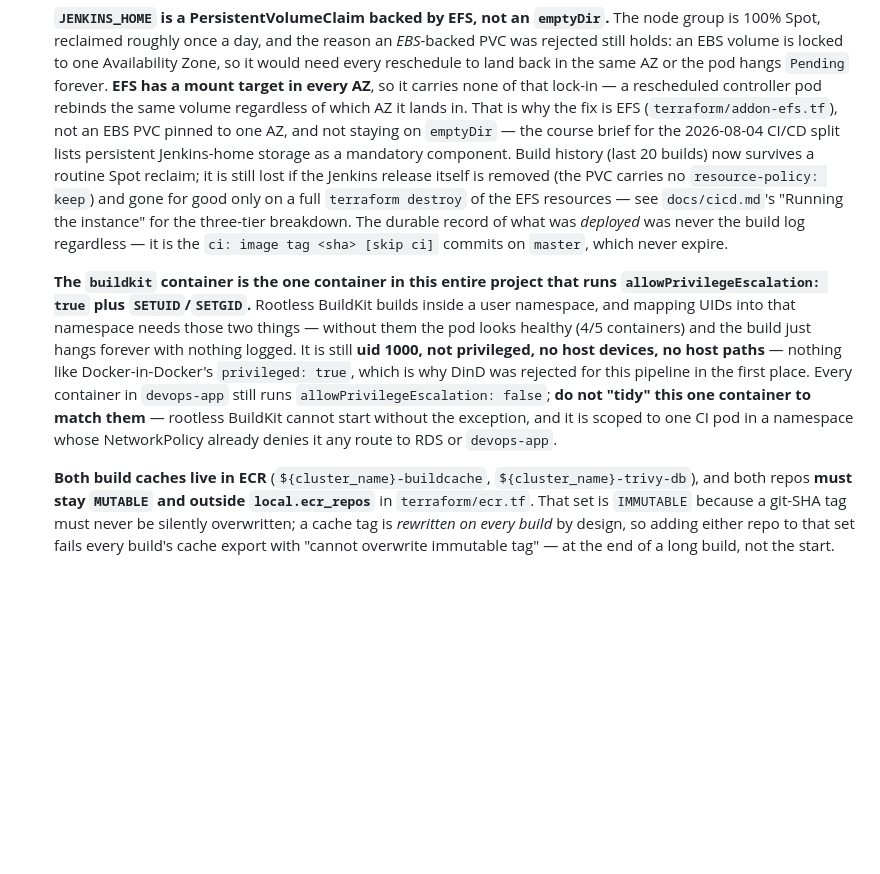
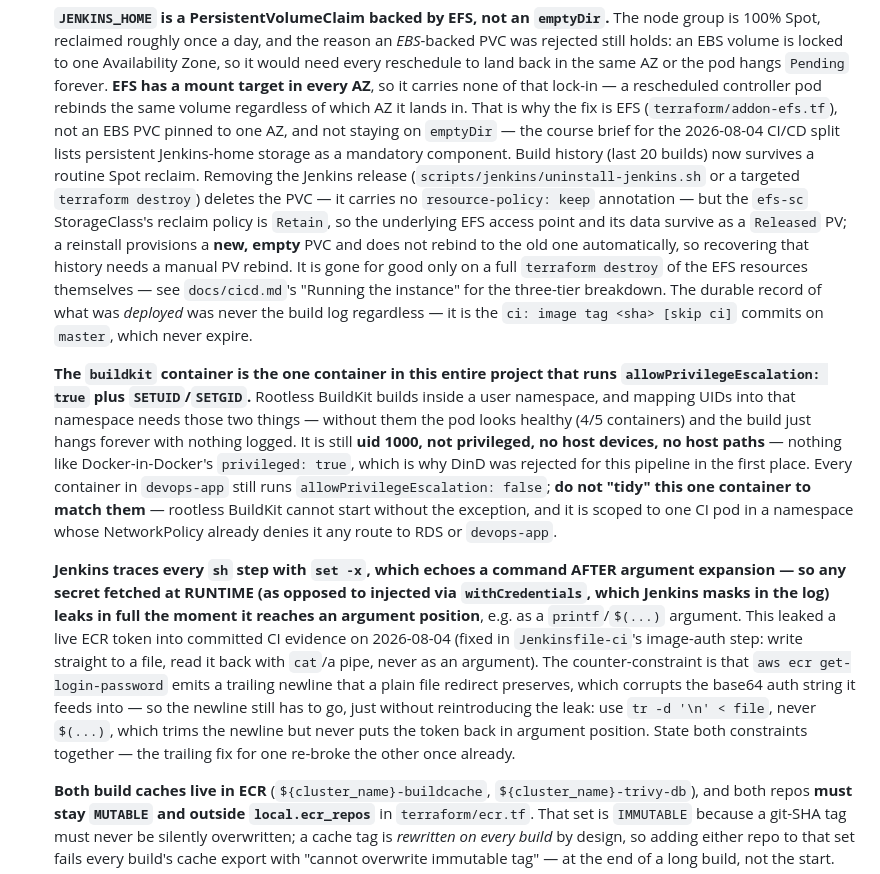
Before and after one commit to Latnook/voteball, a Markdown page: CLAUDE.md, the part around one of its changes. Drawn GitHub-style; blank space fills up the shorter version.

```diff
--- a/CLAUDE.md
+++ b/CLAUDE.md
@@ -326,9 +331,13 @@ Oswald via `--font-display-ru`, mirroring the `:lang(he)` rules in `style.css`.
   which AZ it lands in. That is why the fix is EFS (`terraform/addon-efs.tf`), not an EBS PVC pinned
   to one AZ, and not staying on `emptyDir` — the course brief for the 2026-08-04 CI/CD split lists
   persistent Jenkins-home storage as a mandatory component. Build history (last 20 builds) now
-  survives a routine Spot reclaim; it is still lost if the Jenkins release itself is removed (the PVC
-  carries no `resource-policy: keep`) and gone for good only on a full `terraform destroy` of the EFS
-  resources — see `docs/cicd.md`'s "Running the instance" for the three-tier breakdown. The durable
+  survives a routine Spot reclaim. Removing the Jenkins release (`scripts/jenkins/uninstall-jenkins.sh`
+  or a targeted `terraform destroy`) deletes the PVC — it carries no `resource-policy: keep`
+  annotation — but the `efs-sc` StorageClass's reclaim policy is `Retain`, so the underlying EFS
+  access point and its data survive as a `Released` PV; a reinstall provisions a **new, empty** PVC
+  and does not rebind to the old one automatically, so recovering that history needs a manual PV
+  rebind. It is gone for good only on a full `terraform destroy` of the EFS resources themselves —
+  see `docs/cicd.md`'s "Running the instance" for the three-tier breakdown. The durable
   record of what was *deployed* was never the build log regardless — it is the
   `ci: image tag <sha> [skip ci]` commits on `master`, which never expire.
 
@@ -341,6 +350,18 @@ Oswald via `--font-display-ru`, mirroring the `:lang(he)` rules in `style.css`.
   container in `devops-app` still runs `allowPrivilegeEscalation: false`; **do not "tidy" this one
   container to match them** — rootless BuildKit cannot start without the exception, and it is scoped to
   one CI pod in a namespace whose NetworkPolicy already denies it any route to RDS or `devops-app`.
+
+  **Jenkins traces every `sh` step with `set -x`, which echoes a command AFTER argument
+  expansion — so any secret fetched at RUNTIME (as opposed to injected via `withCredentials`, which
+  Jenkins masks in the log) leaks in full the moment it reaches an argument position**, e.g. as a
+  `printf`/`$(...)` argument. This leaked a live ECR token into committed CI evidence on 2026-08-04
+  (fixed in `Jenkinsfile-ci`'s image-auth step: write straight to a file, read it back with
+  `cat`/a pipe, never as an argument). The counter-constraint is that `aws ecr get-login-password`
+  emits a trailing newline that a plain file redirect preserves, which corrupts the base64 auth
+  string it feeds into — so the newline still has to go, just without reintroducing the leak: use
+  `tr -d '\n' < file`, never `$(...)`, which trims the newline but never puts the token back in
+  argument position. State both constraints together — the trailing fix for one re-broke the other
+  once already.
 
   **Both build caches live in ECR** (`${cluster_name}-buildcache`, `${cluster_name}-trivy-db`), and
   both repos **must stay `MUTABLE` and outside `local.ecr_repos`** in `terraform/ecr.tf`. That set is
```
Also changed, not shown: other parts of CLAUDE.md (+50 -10 lines).
